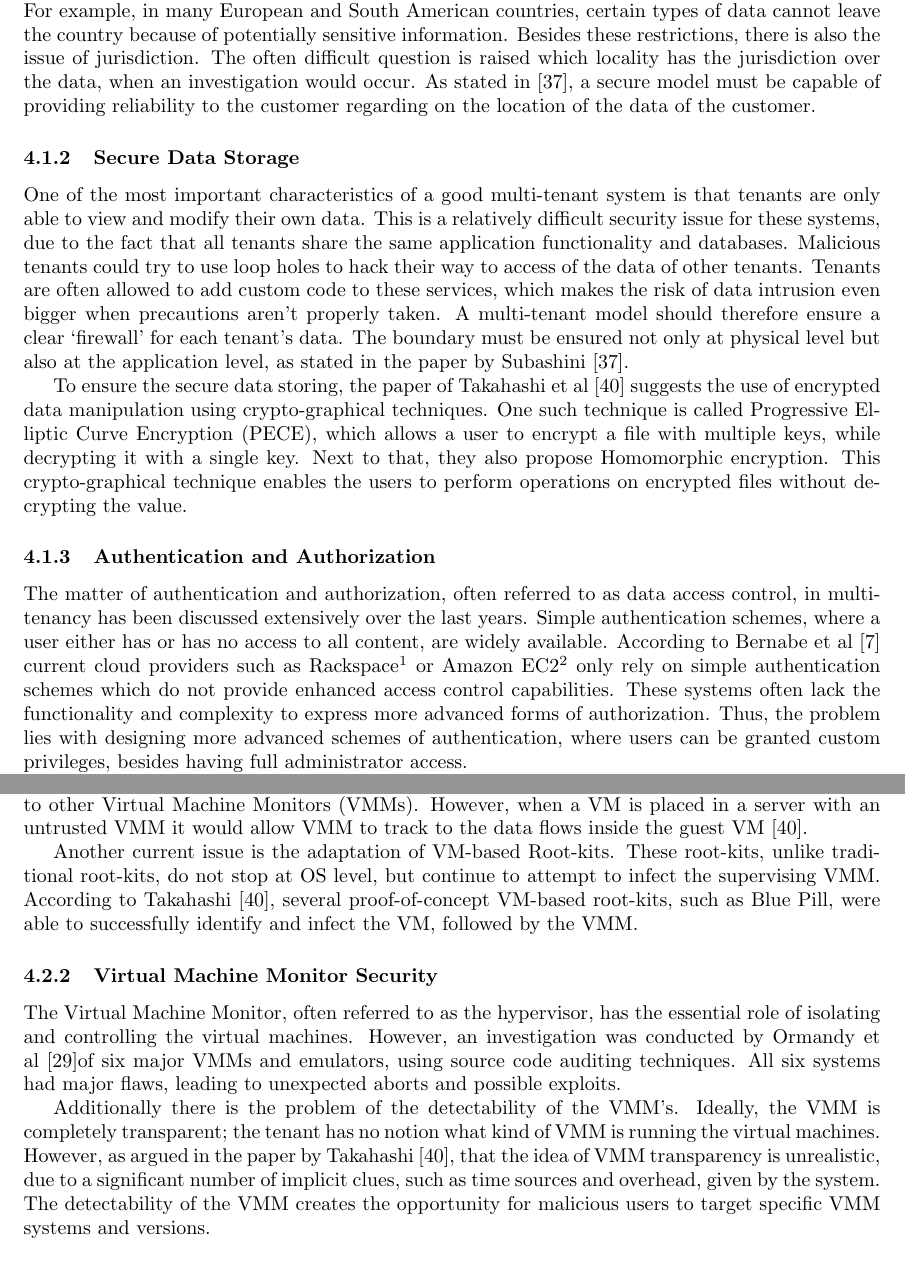
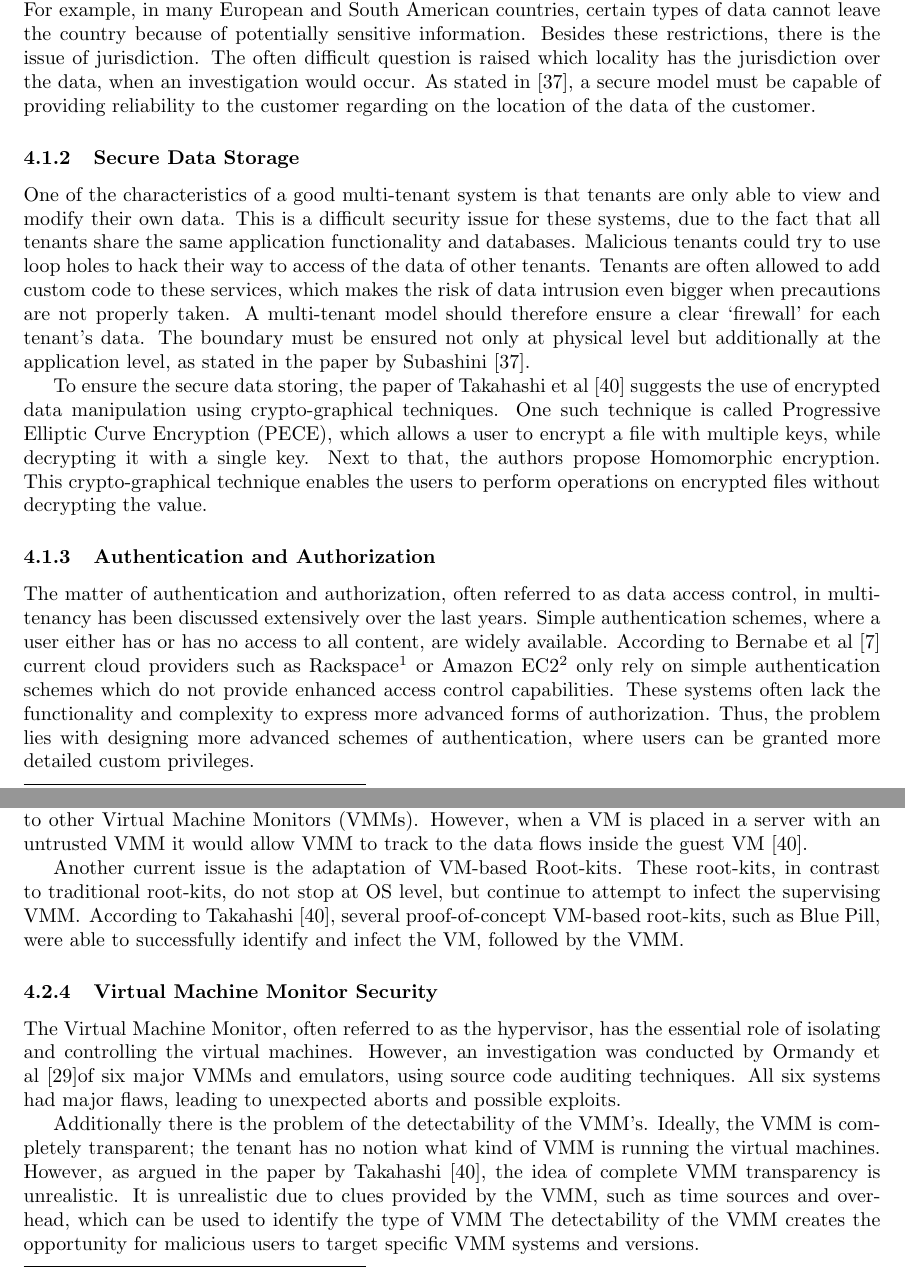
Before and after one commit to hermanbanken/TI3700, a LaTeX paper (paper.tex, which reads security.tex): two parts of pages 4 and 6 of 19, joined at a grey line, cut so that both start at the same text. Compiled offline with pdfLaTeX.

Commit message:
Improvements to security.tex

```diff
--- a/security.tex
+++ b/security.tex
@@ -28,18 +28,18 @@ Although it is easy to forget, all the data stored by the clients in a multi-ten
 The choice of the physical company can cause a lot of privacy and legal issues.
 According to Softlayer~\cite{Softlayer2009Security}, compliance and data privacy laws in various countries locality of data are of utmost importance in many enterprise architectures.
 For example, in many European and South American countries, certain types of data cannot leave the country because of potentially sensitive information.
-Besides these restrictions, there is also the issue of jurisdiction.
+Besides these restrictions, there is the issue of jurisdiction.
 The often difficult question is raised which locality has the jurisdiction over the data, when an investigation would occur.
 As stated in~\cite{Subashini2011Security}, a secure model must be capable of providing reliability to the customer regarding on the location of the data of the customer.
 % Meer over onderzoek
 
 \subsubsection{Secure Data Storage}
-One of the most important characteristics of a good multi-tenant system is that tenants are only able to view and modify their own data. This is a relatively difficult security issue for these systems, due to the fact that all tenants share the same application functionality and databases. Malicious tenants could try to use loop holes to hack their way to access of the data of other tenants. Tenants are often allowed to add custom code to these services, which makes the risk of data intrusion even bigger when precautions aren’t properly taken. A multi-tenant model should therefore ensure a clear ‘firewall’ for each tenant’s data. The boundary must be ensured not only at physical level but also at the application level, as stated in the paper by Subashini~\cite{Subashini2011Security}.
+One of the characteristics of a good multi-tenant system is that tenants are only able to view and modify their own data. This is a difficult security issue for these systems, due to the fact that all tenants share the same application functionality and databases. Malicious tenants could try to use loop holes to hack their way to access of the data of other tenants. Tenants are often allowed to add custom code to these services, which makes the risk of data intrusion even bigger when precautions are not properly taken. A multi-tenant model should therefore ensure a clear ‘firewall’ for each tenant’s data. The boundary must be ensured not only at physical level but additionally at the application level, as stated in the paper by Subashini~\cite{Subashini2011Security}.
 %[Kan nog wat over data redundancy cancellation and backup)
 
 To ensure the secure data storing, the paper of Takahashi et al~\cite{Takahashi2012Security} suggests the use of encrypted data manipulation using crypto-graphical techniques.
 One such technique is called \acf{PECE}, which allows a user to encrypt a file with multiple keys, while decrypting it with a single key.
-Next to that, they also propose Homomorphic encryption.
+Next to that, the authors propose Homomorphic encryption.
 This crypto-graphical technique enables the users to perform operations on encrypted files without decrypting the value.
 % Refactoren naar simpelere uitleg
 
@@ -47,6 +47,6 @@ This crypto-graphical technique enables the users to perform operations on encry
 The matter of authentication and authorization, often referred to as data access control, in multi-tenancy has been discussed extensively over the last years.
 Simple authentication schemes, where a user either has or has no access to all content, are widely available. According to Bernabe et al~\cite{Bernabe2012Auth} current cloud providers such as Rackspace\footnote{http://www.rackspace.com/} or Amazon EC2\footnote{http://aws.amazon.com/ec2/} only rely on simple authentication schemes which do not provide enhanced access control capabilities.
 These systems often lack the functionality and complexity to express more advanced forms of authorization.
-Thus, the problem lies with designing more advanced schemes of authentication, where users can be granted custom privileges, besides having full administrator access.
+Thus, the problem lies with designing more advanced schemes of authentication, where users can be granted more detailed custom privileges.
 
 Noteworthy progress can be noted in Bernabe~\cite{Bernabe2012Auth}, which proposes an access control model system suitable for multi-tenancy and grants high expressiveness in terms of permissions.
@@ -111,7 +111,7 @@ A tenant has the ability to migrate his custom \acp{VM} to other \acp{VMM}.
 However, when a \ac{VM} is placed in a server with an untrusted \ac{VMM} it would allow \ac{VMM} to track to the data flows inside the guest VM~\cite{Takahashi2012Security}.
 
 Another current issue is the adaptation of VM-based Root-kits.
-These root-kits, unlike traditional root-kits, do not stop at OS level, but continue to attempt to infect the supervising \ac{VMM}.
+These root-kits, in contrast to traditional root-kits, do not stop at OS level, but continue to attempt to infect the supervising \ac{VMM}.
 According to Takahashi~\cite{Takahashi2012Security}, several proof-of-concept VM-based root-kits, such as Blue Pill, were able to successfully identify and infect the VM, followed by the \ac{VMM}.
 
 \subsubsection{Virtual Machine Monitor Security}
@@ -119,7 +119,8 @@ The \acl{VMM}, often referred to as the hypervisor, has the essential role of is
 However, an investigation was conducted by Ormandy et al~\cite{Ormandy2007Security}of six major \acp{VMM} and emulators, using source code auditing techniques. All six systems had major flaws, leading to unexpected aborts and possible exploits.
 
 Additionally there is the problem of the detectability of the \ac{VMM}’s. Ideally, the \ac{VMM} is completely transparent; the tenant has no notion what kind of \ac{VMM} is running the virtual machines.
-However, as argued in the paper by Takahashi~\cite{Takahashi2012Security}, that the idea of \ac{VMM} transparency is unrealistic, due to a significant number of implicit clues, such as time sources and overhead, given by the system.
+However, as argued in the paper by Takahashi~\cite{Takahashi2012Security}, the idea of complete \ac{VMM} transparency is unrealistic.
+It is unrealistic due to clues provided by the \ac{VMM}, such as time sources and overhead, which can be used to identify the type of \ac{VMM}
 The detectability of the \ac{VMM} creates the opportunity for malicious users to target specific \ac{VMM} systems and versions.
 
 \subsection{Research Agenda for Security}
```
Also changed, not shown: security.tex (42 more changed lines).
